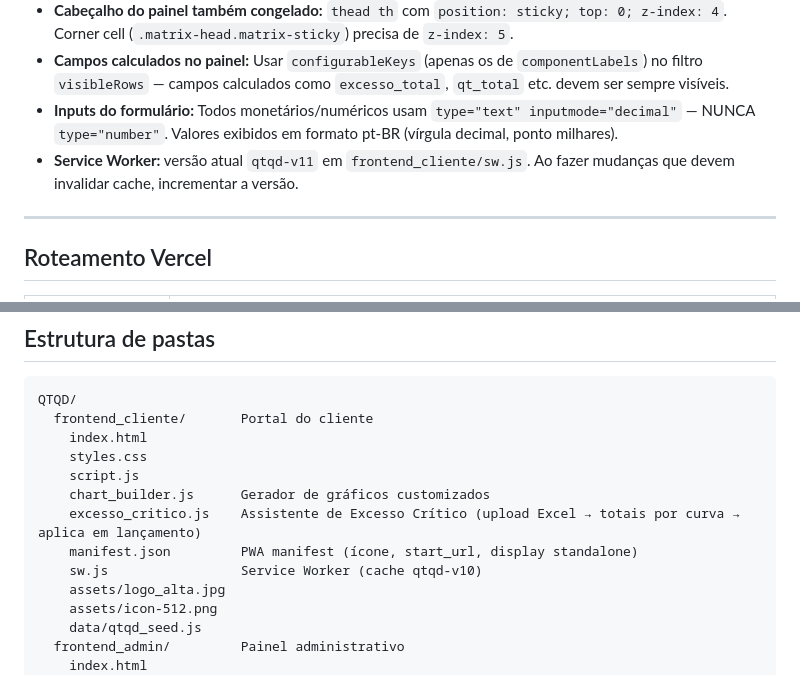
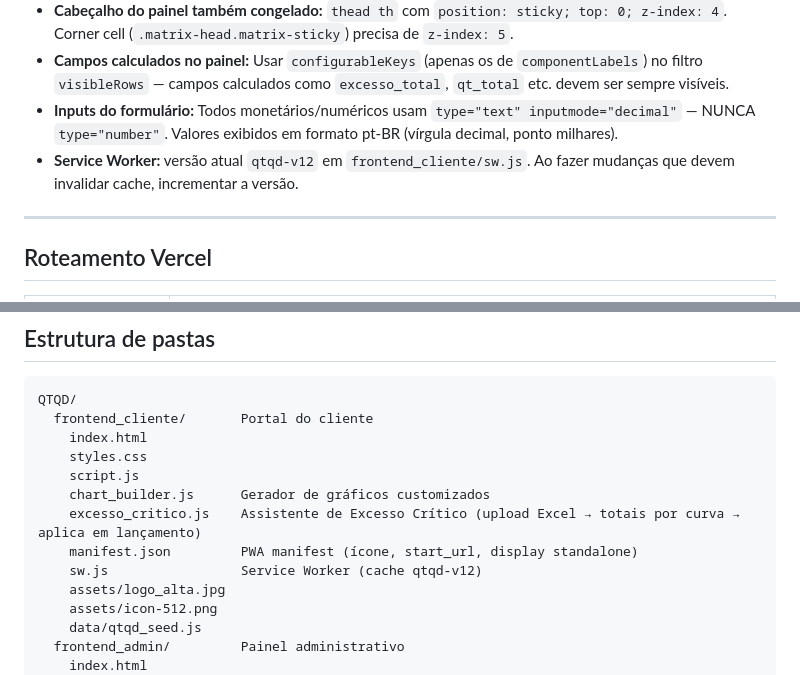
Before and after one commit to andrevanni/QTQD, a Markdown page: CLAUDE.md, 2 parts joined by grey strips. Rendered like a GitHub page.

```diff
--- a/CLAUDE.md
+++ b/CLAUDE.md
@@ -56,7 +56,7 @@ Compara **QT (Quanto Tenho)** com **QD (Quanto Devo)** e gera indicadores de sa
 - **Cabeçalho do painel também congelado:** `thead th` com `position: sticky; top: 0; z-index: 4`. Corner cell (`.matrix-head.matrix-sticky`) precisa de `z-index: 5`.
 - **Campos calculados no painel:** Usar `configurableKeys` (apenas os de `componentLabels`) no filtro `visibleRows` — campos calculados como `excesso_total`, `qt_total` etc. devem ser sempre visíveis.
 - **Inputs do formulário:** Todos monetários/numéricos usam `type="text" inputmode="decimal"` — NUNCA `type="number"`. Valores exibidos em formato pt-BR (vírgula decimal, ponto milhares).
-- **Service Worker:** versão atual `qtqd-v11` em `frontend_cliente/sw.js`. Ao fazer mudanças que devem invalidar cache, incrementar a versão.
+- **Service Worker:** versão atual `qtqd-v12` em `frontend_cliente/sw.js`. Ao fazer mudanças que devem invalidar cache, incrementar a versão.
 
 ---
 
@@ -88,7 +88,7 @@ QTQD/
     chart_builder.js      Gerador de gráficos customizados
     excesso_critico.js    Assistente de Excesso Crítico (upload Excel → totais por curva → aplica em lançamento)
     manifest.json         PWA manifest (ícone, start_url, display standalone)
-    sw.js                 Service Worker (cache qtqd-v10)
+    sw.js                 Service Worker (cache qtqd-v12)
     assets/logo_alta.jpg
     assets/icon-512.png
     data/qtqd_seed.js
```
Also changed, not shown: other parts of CLAUDE.md (+4 -0 lines).
